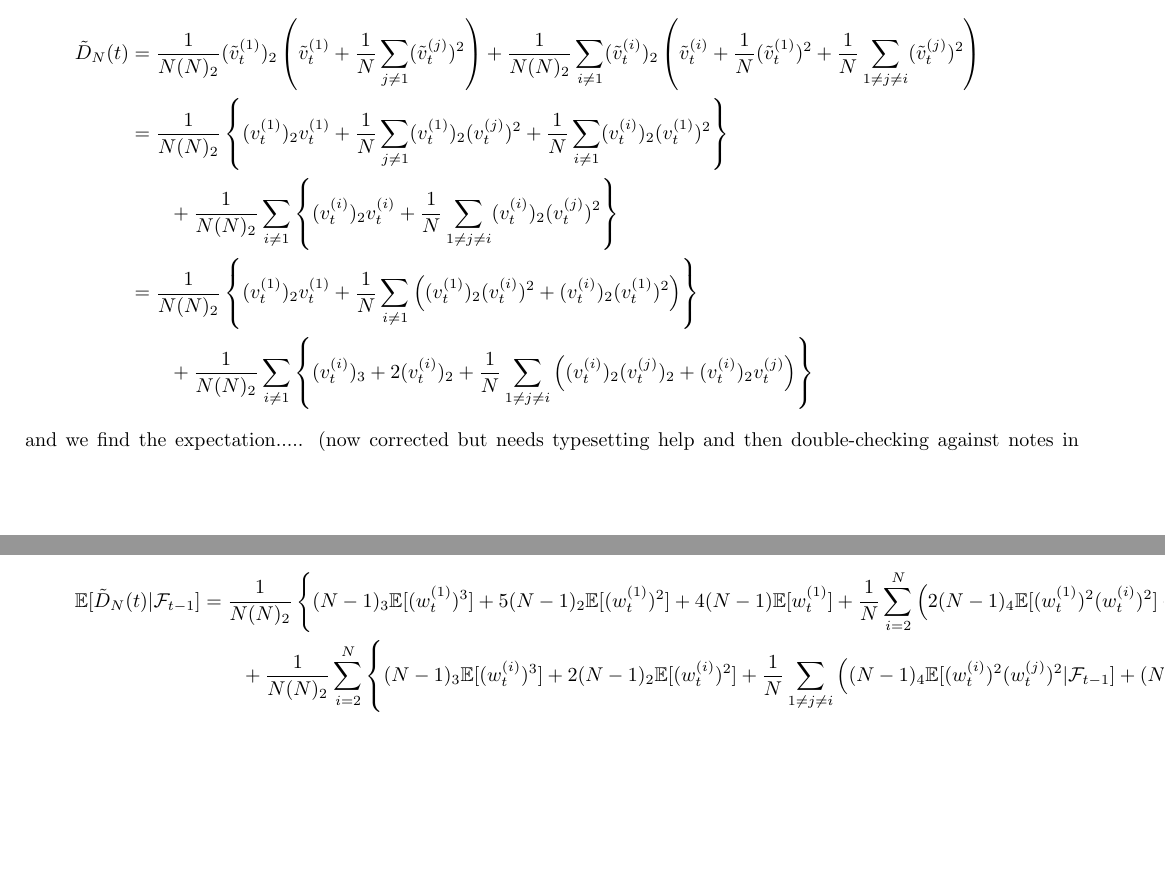
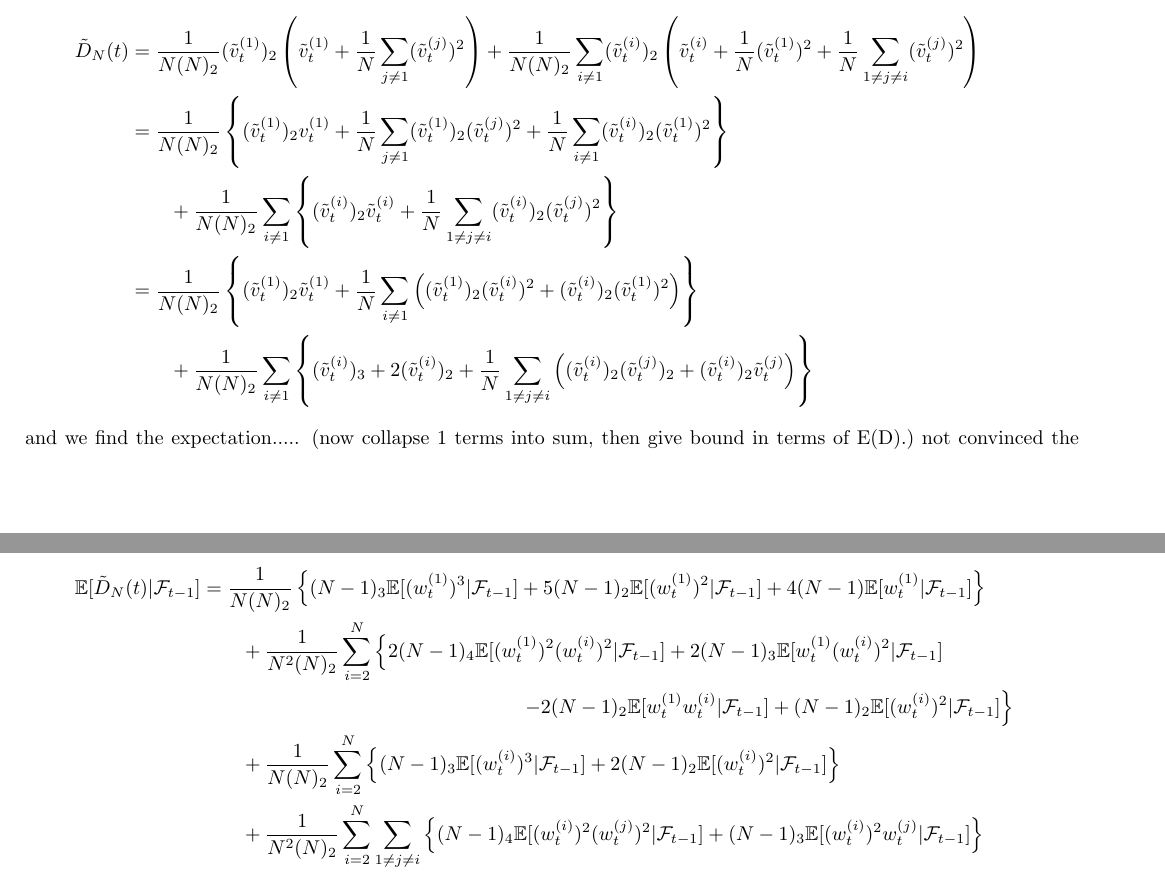
Before and after one commit to suziebrown/phd, a LaTeX document (phd/latex/condSMC_calcns_neat.tex): two parts of pages 2 and 3 of 4, joined at a grey line, cut so that both start at the same text, the shorter picture padded with empty space. Compiled offline with pdfLaTeX.

Commit message:
first attempt at E[Dtilde]

```diff
--- a/phd/latex/condSMC_calcns_neat.tex
+++ b/phd/latex/condSMC_calcns_neat.tex
@@ -118,18 +118,20 @@ For the conditional case, we separate the terms involving particle 1:
 \begin{align*}
 \tilde{D}_N(t) &= \frac{1}{N(N)_2} (\vttilde{1})_2 \left(\vttilde{1} + \frac{1}{N} \sum_{j\neq 1} (\vttilde{j})^2 \right)
 + \frac{1}{N(N)_2} \sum_{i\neq 1} (\vttilde{i})_2 \left( \vttilde{i} + \frac{1}{N}(\vttilde{1})^2 + \frac{1}{N} \sum_{1\neq j\neq i} (\vttilde{j})^2 \right)\\
-&= \frac{1}{N(N)_2} \left\{ (\vt{1})_2\vt{1} + \frac{1}{N}\sum_{j\neq 1} (\vt{1})_2(\vt{j})^2 + \frac{1}{N}\sum_{i\neq 1} (\vt{i})_2(\vt{1})^2 \right\} \\
-&\qquad + \frac{1}{N(N)_2} \sum_{i\neq 1} \left\{ (\vt{i})_2\vt{i} + \frac{1}{N}\sum_{1\neq j\neq i} (\vt{i})_2(\vt{j})^2 \right\} \\
-&= \frac{1}{N(N)_2} \left\{ (\vt{1})_2\vt{1} + \frac{1}{N}\sum_{i\neq 1} \left( (\vt{1})_2(\vt{i})^2 + (\vt{i})_2(\vt{1})^2 \right) \right\} \\
-&\qquad + \frac{1}{N(N)_2} \sum_{i\neq 1} \left\{ (\vt{i})_3 + 2(\vt{i})_2 + \frac{1}{N}\sum_{1\neq j\neq i} \left( (\vt{i})_2(\vt{j})_2 + (\vt{i})_2\vt{j} \right) \right\}
+&= \frac{1}{N(N)_2} \left\{ (\vttilde{1})_2\vt{1} + \frac{1}{N}\sum_{j\neq 1} (\vttilde{1})_2(\vttilde{j})^2 + \frac{1}{N}\sum_{i\neq 1} (\vttilde{i})_2(\vttilde{1})^2 \right\} \\
+&\qquad + \frac{1}{N(N)_2} \sum_{i\neq 1} \left\{ (\vttilde{i})_2\vttilde{i} + \frac{1}{N}\sum_{1\neq j\neq i} (\vttilde{i})_2(\vttilde{j})^2 \right\} \\
+&= \frac{1}{N(N)_2} \left\{ (\vttilde{1})_2\vttilde{1} + \frac{1}{N}\sum_{i\neq 1} \left( (\vttilde{1})_2(\vttilde{i})^2 + (\vttilde{i})_2(\vttilde{1})^2 \right) \right\} \\
+&\qquad + \frac{1}{N(N)_2} \sum_{i\neq 1} \left\{ (\vttilde{i})_3 + 2(\vttilde{i})_2 + \frac{1}{N}\sum_{1\neq j\neq i} \left( (\vttilde{i})_2(\vttilde{j})_2 + (\vttilde{i})_2\vttilde{j} \right) \right\}
 \end{align*}
-and we find the expectation..... (now corrected but needs typesetting help and then double-checking against notes in book)
+and we find the expectation..... (now collapse 1 terms into sum, then give bound in terms of E(D).) not convinced the next equality is right in book...
 \begin{align*}
-\E[\tilde{D}_N(t) |\F] &= \frac{1}{N(N)_2} \left\{ (N-1)_3\E[(\wt{1})^3] + 5(N-1)_2\E[(\wt{1})^2] +  4(N-1)\E[\wt{1}]
-+ \frac{1}{N} \sum_{i=2}^N \left( 2(N-1)_4\E[(\wt{1})^2(\wt{i})^2] + 2(N-1)_3 \E[\wt{1}(\wt{i})^2] -2(N-1)_2\E[\wt{1}\wt{i}] + (N-1)2\E[(\wt{i})^2] \right) \right\} \\
+\E[\tilde{D}_N(t) |\F] &= \frac{1}{N(N)_2} \left\{ (N-1)_3\E[(\wt{1})^3 |\F] + 5(N-1)_2\E[(\wt{1})^2 |\F] +  4(N-1)\E[\wt{1} |\F] \right\} \\
+&\qquad + \frac{1}{N^2(N)_2} \sum_{i=2}^N \left\{ 2(N-1)_4\E[(\wt{1})^2(\wt{i})^2 |\F] + 2(N-1)_3 \E[\wt{1}(\wt{i})^2 |\F] \right.\\
+&\hspace{160pt} \left. -2(N-1)_2\E[\wt{1}\wt{i} |\F] + (N-1)_2\E[(\wt{i})^2 |\F] \right\} \\
 &\qquad + \frac{1}{N(N)_2} \sum_{i=2}^N \left\{
-(N-1)_3\E[(\wt{i})^3] + 2(N-1)_2\E[(\wt{i})^2]
-+ \frac{1}{N}\sum_{1\neq j\neq i} \left( (N-1)_4\E[(\wt{i})^2(\wt{j})^2 |\F] + (N-1)_3\E[(\wt{i})^2\wt{j} |\F] \right) \right\}
+(N-1)_3\E[(\wt{i})^3 |\F] + 2(N-1)_2\E[(\wt{i})^2 |\F] \right\} \\
+&\qquad + \frac{1}{N^2(N)_2} \sum_{i=2}^N \sum_{1\neq j\neq i} \left\{ (N-1)_4\E[(\wt{i})^2(\wt{j})^2 |\F] + (N-1)_3\E[(\wt{i})^2\wt{j} |\F] \right\} \\
+&=
 \end{align*}
 \myrule
 
```
Also changed, not shown: phd/latex/condSMC_calcns_neat.pdf, 2 other files.
